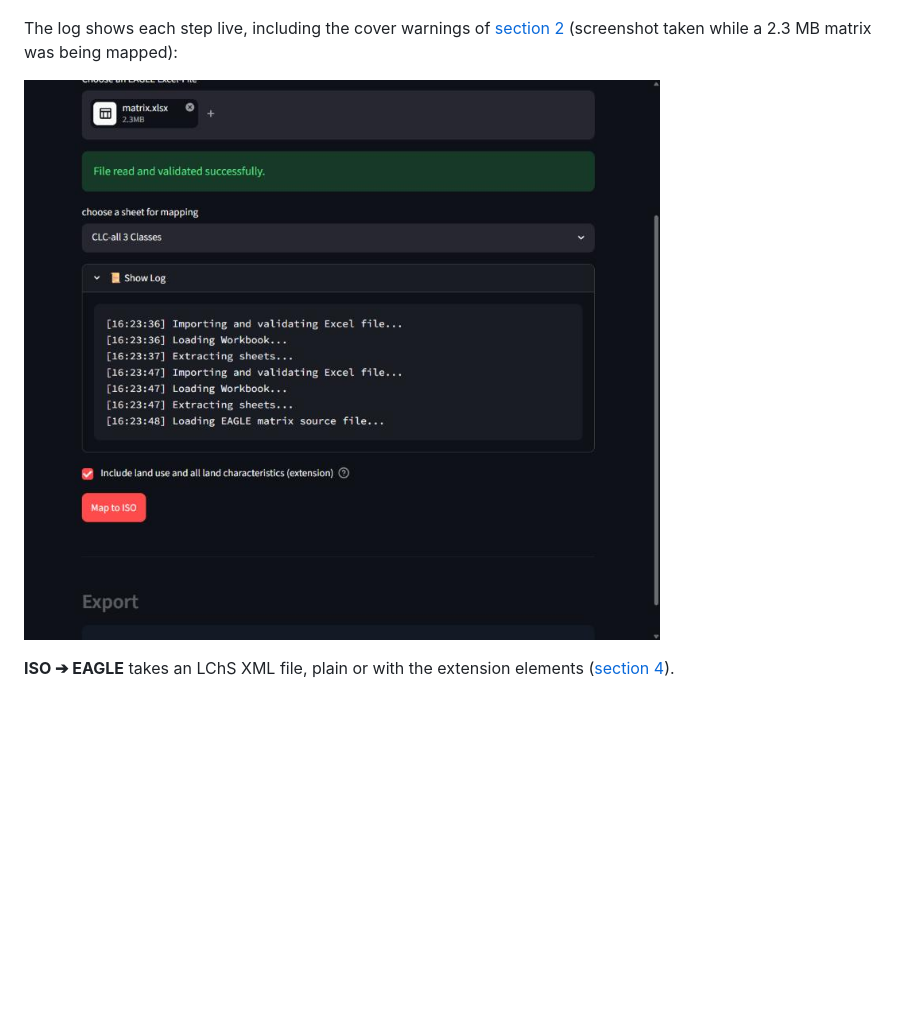
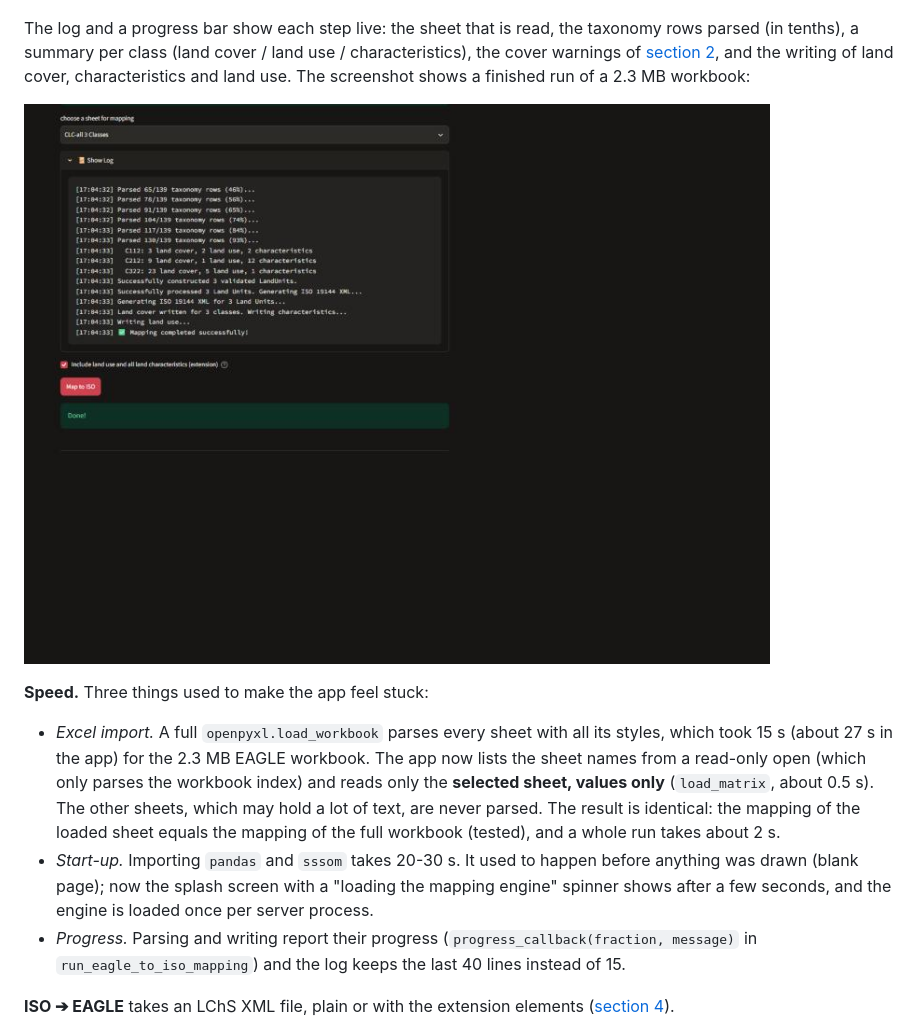
Before and after one commit to eea/EAGLE, a Markdown page: eagle-iso-mapper/docs/mapping.md, the part around the change. GitHub-like rendering; pictures changed too: eagle-iso-mapper/docs/images/app-excel-mapping-log.jpg (added), eagle-iso-mapper/docs/images/app-excel-upload-and-log.jpg (deleted); blank space fills up the shorter version.

```diff
--- a/eagle-iso-mapper/docs/mapping.md
+++ b/eagle-iso-mapper/docs/mapping.md
@@ -112,9 +112,15 @@ Not read back: `functionalRelationship` / `temporalRelationship` (the matrix has
 
 ![EAGLE ➔ ISO tab with the extension checkbox](images/app-excel-to-iso.jpg)
 
-The log shows each step live, including the cover warnings of [section 2](#2-cover-ranges-and-the-100-rule) (screenshot taken while a 2.3 MB matrix was being mapped):
+The log and a progress bar show each step live: the sheet that is read, the taxonomy rows parsed (in tenths), a summary per class (land cover / land use / characteristics), the cover warnings of [section 2](#2-cover-ranges-and-the-100-rule), and the writing of land cover, characteristics and land use. The screenshot shows a finished run of a 2.3 MB workbook:
 
-![Uploaded matrix, sheet selection and live log](images/app-excel-upload-and-log.jpg)
+![Live log of a finished mapping](images/app-excel-mapping-log.jpg)
+
+**Speed.** Three things used to make the app feel stuck:
+
+* *Excel import.* A full `openpyxl.load_workbook` parses every sheet with all its styles, which took 15 s (about 27 s in the app) for the 2.3 MB EAGLE workbook. The app now lists the sheet names from a read-only open (which only parses the workbook index) and reads only the **selected sheet, values only** (`load_matrix`, about 0.5 s). The other sheets, which may hold a lot of text, are never parsed. The result is identical: the mapping of the loaded sheet equals the mapping of the full workbook (tested), and a whole run takes about 2 s.
+* *Start-up.* Importing `pandas` and `sssom` takes 20-30 s. It used to happen before anything was drawn (blank page); now the splash screen with a "loading the mapping engine" spinner shows after a few seconds, and the engine is loaded once per server process.
+* *Progress.* Parsing and writing report their progress (`progress_callback(fraction, message)` in `run_eagle_to_iso_mapping`) and the log keeps the last 40 lines instead of 15.
 
 **ISO ➔ EAGLE** takes an LChS XML file, plain or with the extension elements ([section 4](#4-iso--eagle)).
 
```
Also changed, not shown: 3 other files.
